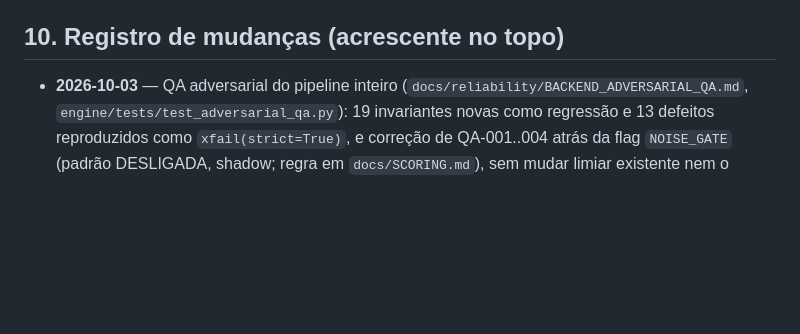
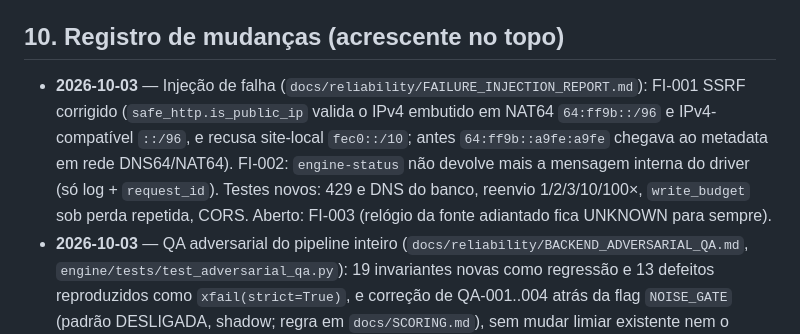
Before and after one commit to henriquesouza1832001-eng/Pulso, a Markdown page: docs/BACKEND_STATUS.md, the part around the change. Drawn GitHub-style; blank space fills up the shorter version.

Commit message:
docs: relatório de injeção de falha (FI-001..004) e registro no BACKEND_STATUS
Co-Authored-By: Claude Opus 5.5 <noreply@anthropic.com>

```diff
--- a/docs/BACKEND_STATUS.md
+++ b/docs/BACKEND_STATUS.md
@@ -174,6 +174,7 @@ Ordem sugerida: E1 → E2 (aquecimento) → E3 → E4 → E5.
 `docs/decisions/0001` (monorepo React + Worker + Python) · `0002` (o PULSO prevê qualquer tema, como probabilidade calibrada) · `0003` (Reddit/X como sensores sociais temáticos, nunca confirmação) · `0004` (eventos separados por UF; avisos do INMET). Decisão nova relevante? Crie `docs/decisions/NNNN-titulo.md` e cite aqui. · `0005` (filtro de importância e fontes abertas GDELT/Mastodon/USGS) · `0006` (fontes em escala, frescor por categoria e qualidade de eventos) · `0007` (piso de alerta oficial, leitura estrita do Worker e sinalizadores de fonte).
 
 ## 10. Registro de mudanças (acrescente no topo)
+- **2026-10-03** — Injeção de falha (`docs/reliability/FAILURE_INJECTION_REPORT.md`): FI-001 SSRF corrigido (`safe_http.is_public_ip` valida o IPv4 embutido em NAT64 `64:ff9b::/96` e IPv4-compatível `::/96`, e recusa site-local `fec0::/10`; antes `64:ff9b::a9fe:a9fe` chegava ao metadata em rede DNS64/NAT64). FI-002: `engine-status` não devolve mais a mensagem interna do driver (só log + `request_id`). Testes novos: 429 e DNS do banco, reenvio 1/2/3/10/100×, `write_budget` sob perda repetida, CORS. Aberto: FI-003 (relógio da fonte adiantado fica UNKNOWN para sempre).
 - **2026-10-03** — QA adversarial do pipeline inteiro (`docs/reliability/BACKEND_ADVERSARIAL_QA.md`, `engine/tests/test_adversarial_qa.py`): 19 invariantes novas como regressão e 13 defeitos reproduzidos como `xfail(strict=True)`, e correção de QA-001..004 atrás da flag `NOISE_GATE` (padrão DESLIGADA, shadow; regra em `docs/SCORING.md`), sem mudar limiar existente nem o comportamento de produção. Principais: QA-001 volume de veículos leva ruído (futebol, "onde assistir") a N2; QA-002 incidentes operacionais (metrô, telecom, bloqueio, tumulto com feridos) ficam N1; QA-003 repost social idêntico conta como fonte independente e confirma; QA-004 cópias inflam o Pulso; QA-005 paráfrases viram eventos separados; QA-006 corpo vazio vira OFFLINE. API com `limit`/filtros hostis: só 400, nenhum 5xx.
 - **2026-10-03** — Front: câmeras em seção própria abaixo do feed, com seletor de estado/cidade que filtra exatamente o que mostra (estado sem câmera vira "UF · 0" com VER TODAS; cidade escolhível sem estado; grafias da mesma cidade agrupadas). Briefings só de nível 2+, 5 por página, em cartões de altura igual que fecham na mesma linha do feed. Paginação única (`components/ui/Pager.tsx`) no feed, briefings e câmeras. Menu lateral enxuto ("Visão geral e mapa", "Previsão e sensores") e âncoras que param abaixo da barra fixa. Estado sem evento no feed agora tem volta (seletor mostra "UF · 0", botão VER TODOS, fechar o painel do estado limpa o recorte). Histórico e FAQ centralizados.
 - **2026-10-03** — Front: o estado escolhido no topo do painel ou no mapa também filtra a seção de câmeras (antes só o painel e o feed mudavam, e os filtros de estado pareciam não funcionar para as câmeras); os seletores de estado/cidade da própria seção continuam refinando.
```
Also changed, not shown: docs/reliability/FAILURE_INJECTION_REPORT.md (added, +86 -0 lines).
